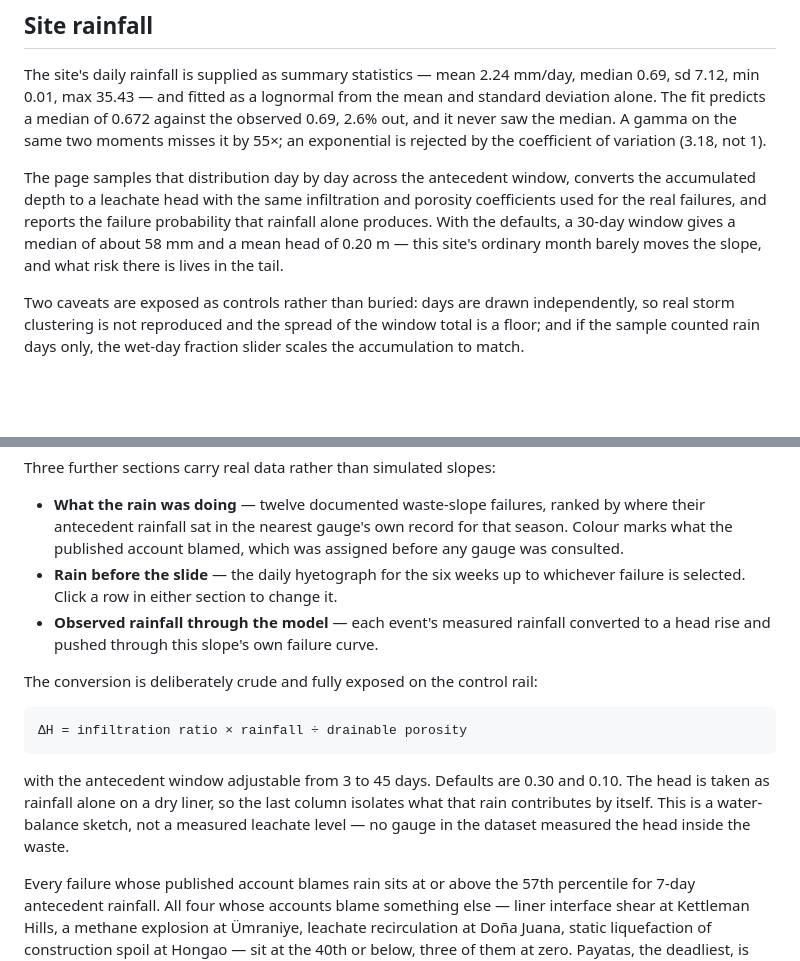
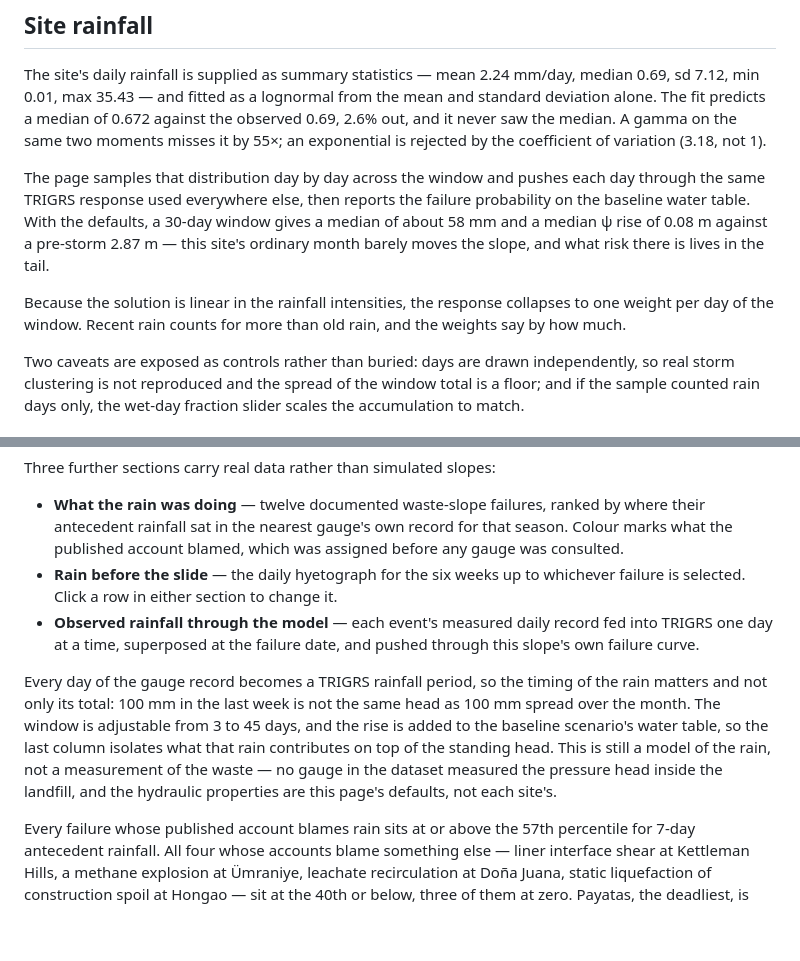
Before and after one commit to Aaron-Zhang128/CEE-110-Project, a Markdown page: README.md, 2 parts joined by grey strips. Drawn GitHub-style; blank space fills up the shorter version.

````diff
--- a/README.md
+++ b/README.md
@@ -80,12 +108,15 @@ and standard deviation alone. The fit predicts a median of 0.672 against the obs
 0.69, 2.6% out, and it never saw the median. A gamma on the same two moments misses
 it by 55×; an exponential is rejected by the coefficient of variation (3.18, not 1).
 
-The page samples that distribution day by day across the antecedent window, converts
-the accumulated depth to a leachate head with the same infiltration and porosity
-coefficients used for the real failures, and reports the failure probability that
-rainfall alone produces. With the defaults, a 30-day window gives a median of about
-58 mm and a mean head of 0.20 m — this site's ordinary month barely moves the slope,
-and what risk there is lives in the tail.
+The page samples that distribution day by day across the window and pushes each day
+through the same TRIGRS response used everywhere else, then reports the failure
+probability on the baseline water table. With the defaults, a 30-day window gives a
+median of about 58 mm and a median ψ rise of 0.08 m against a pre-storm 2.87 m — this
+site's ordinary month barely moves the slope, and what risk there is lives in the tail.
+
+Because the solution is linear in the rainfall intensities, the response collapses to one
+weight per day of the window. Recent rain counts for more than old rain, and the weights
+say by how much.
 
 Two caveats are exposed as controls rather than buried: days are drawn independently,
 so real storm clustering is not reproduced and the spread of the window total is a
@@ -104,19 +135,17 @@ Three further sections carry real data rather than simulated slopes:
   was consulted.
 - **Rain before the slide** — the daily hyetograph for the six weeks up to whichever
   failure is selected. Click a row in either section to change it.
-- **Observed rainfall through the model** — each event's measured rainfall converted to
-  a head rise and pushed through this slope's own failure curve.
+- **Observed rainfall through the model** — each event's measured daily record fed into
+  TRIGRS one day at a time, superposed at the failure date, and pushed through this
+  slope's own failure curve.
 
-The conversion is deliberately crude and fully exposed on the control rail:
-
-```
-ΔH = infiltration ratio × rainfall ÷ drainable porosity
-```
-
-with the antecedent window adjustable from 3 to 45 days. Defaults are 0.30 and 0.10.
-The head is taken as rainfall alone on a dry liner, so the last column isolates what
-that rain contributes by itself. This is a water-balance sketch, not a measured leachate
-level — no gauge in the dataset measured the head inside the waste.
+Every day of the gauge record becomes a TRIGRS rainfall period, so the timing of the rain
+matters and not only its total: 100 mm in the last week is not the same head as 100 mm
+spread over the month. The window is adjustable from 3 to 45 days, and the rise is added
+to the baseline scenario's water table, so the last column isolates what that rain
+contributes on top of the standing head. This is still a model of the rain, not a
+measurement of the waste — no gauge in the dataset measured the pressure head inside the
+landfill, and the hydraulic properties are this page's defaults, not each site's.
 
 Every failure whose published account blames rain sits at or above the 57th percentile
 for 7-day antecedent rainfall. All four whose accounts blame something else — liner
````
Also changed, not shown: other parts of README.md (+57 -29 lines), docs/distribution.jpg, docs/overview.jpg, 1 other file.
